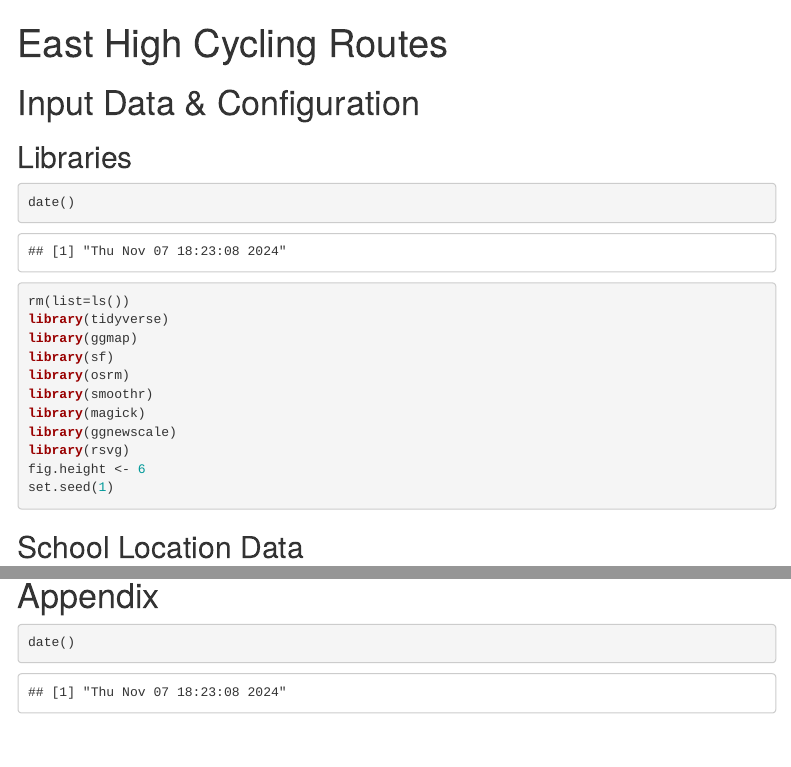
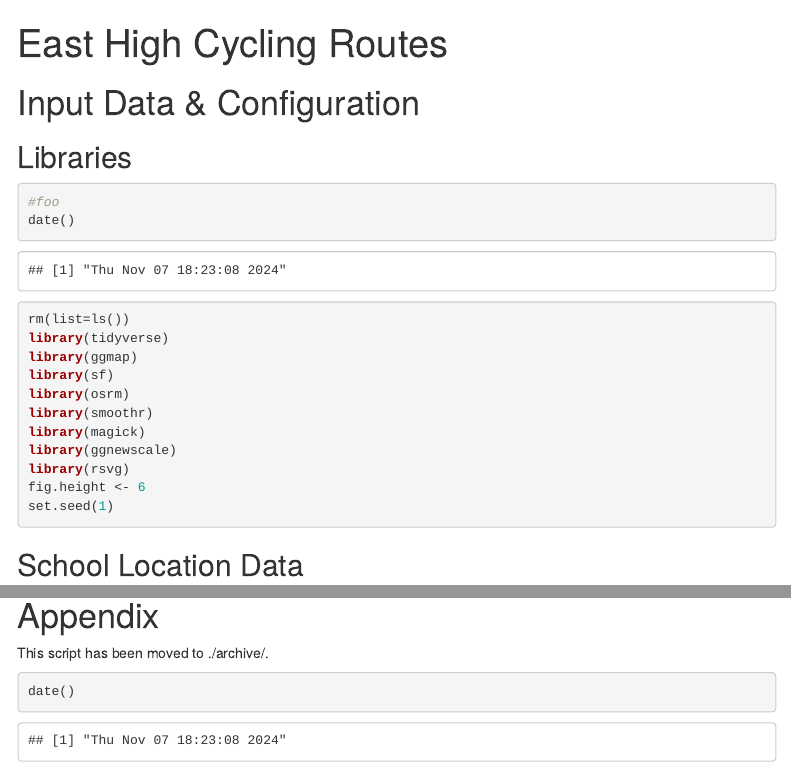
Before and after one commit to bvarick/route_analysis, an R Markdown document (archive/cycling_route_analysis.Rmd): the page in a window 1100 px wide, from its top, and a second part further down, joined at a grey line. Rendered offline with R 4.5, knitr and Pandoc, with nearby package versions; some code elsewhere in the file could not run offline; menus at the side of the page are left out; common packages that the code uses without loading them are loaded.

Commit message:
Added cycling_route_analysis.Rmd to archive/

````diff
--- a/archive/cycling_route_analysis.Rmd
+++ b/archive/cycling_route_analysis.Rmd
@@ -16,6 +16,7 @@ editor_options:
 ## Libraries
 
 ```{r libs, eval = TRUE, echo = TRUE, results = "show", warning = FALSE, error = TRUE, message = FALSE}
+#foo
 date()
 rm(list=ls())
 library(tidyverse)
@@ -328,6 +329,8 @@ ggsave(file = paste0("figures/",
 
 # Appendix
 
+This script has been moved to ./archive/.
+
 ```{r chunklast, eval = TRUE, echo = TRUE, results = "show", warning = TRUE, error = TRUE, message = TRUE}
 date()
 sessionInfo()
````
